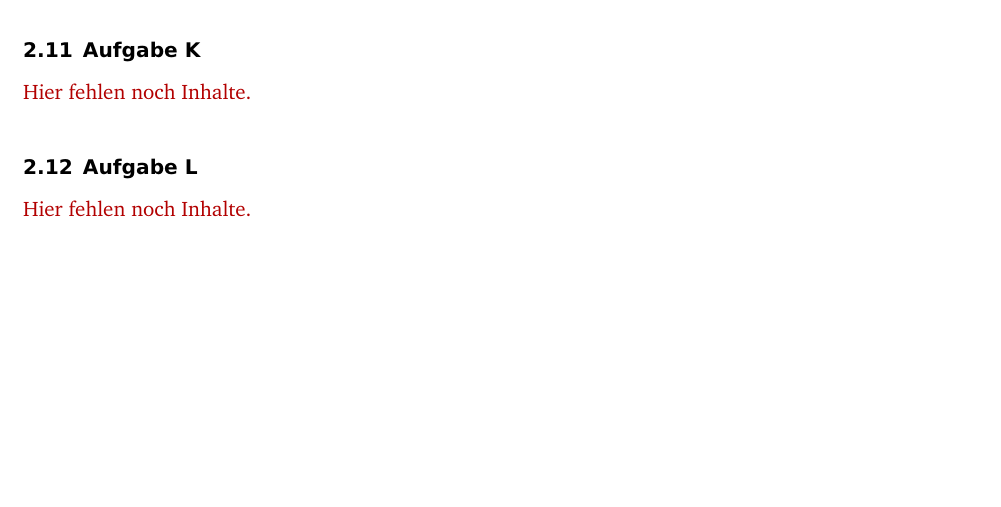
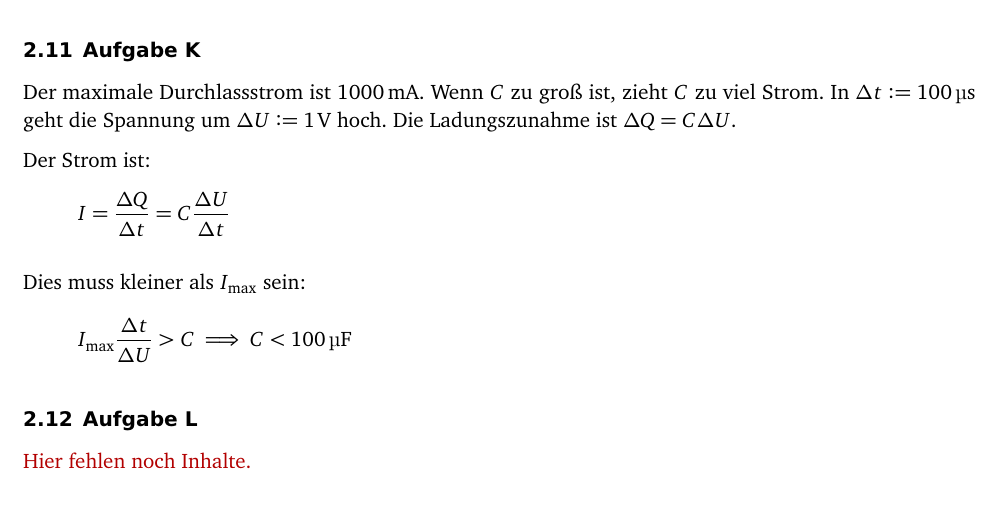
Before and after one commit to martin-ueding/physik313-Protokolle, a LaTeX document (Template.tex): part of page 7 of 7, cut so that both start at the same text, the shorter picture padded with empty space. Compiled offline with pdfLaTeX; an older LaTeX class or package is replaced by its successor.

Commit message:
K: Fertig

```diff
--- a/Template.tex
+++ b/Template.tex
@@ -246,7 +246,20 @@ der Anleitung anschaut.
 
 \subsection{Aufgabe K}
 
-\fehlt
+Der maximale Durchlassstrom ist \SI{1000}{\milli\ampere}. Wenn $C$ zu groß ist, zieht $C$ zu viel Strom. In $\Deltaup t := \SI{100}{\micro\second}$ geht die Spannung um $\Deltaup U := \SI1\volt$ hoch. Die Ladungszunahme ist $\Deltaup Q = C \Deltaup U$.
+
+Der Strom ist:
+\[
+	I = \frac{\Deltaup Q}{\Deltaup t}
+	= C \frac{\Deltaup U}{\Deltaup t}
+\]
+
+Dies muss kleiner als $I_\text{max}$ sein:
+\[
+	I_\text{max} \frac{\Deltaup t}{\Deltaup U} > C
+	\implies
+	C < \SI{100}{\micro\farad}
+\]
 
 \subsection{Aufgabe L}
 
```
